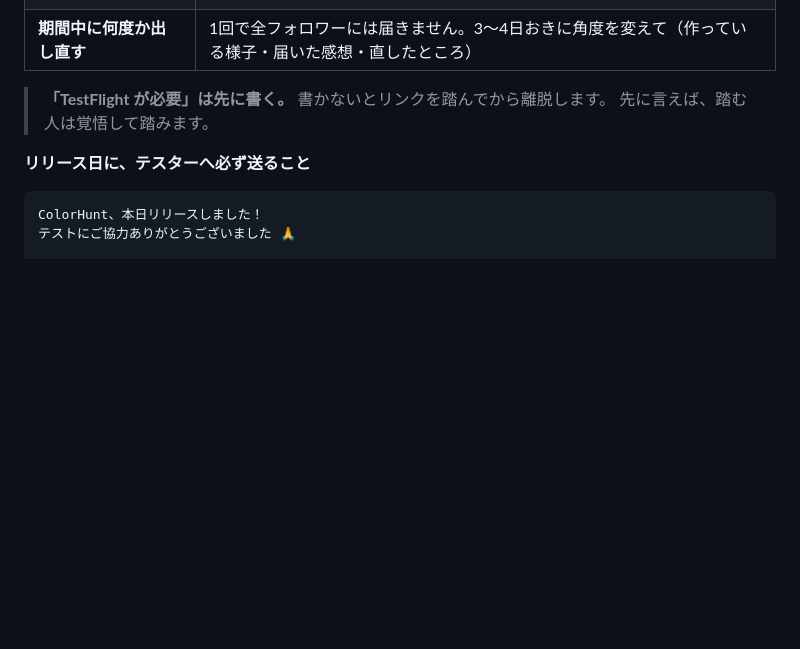
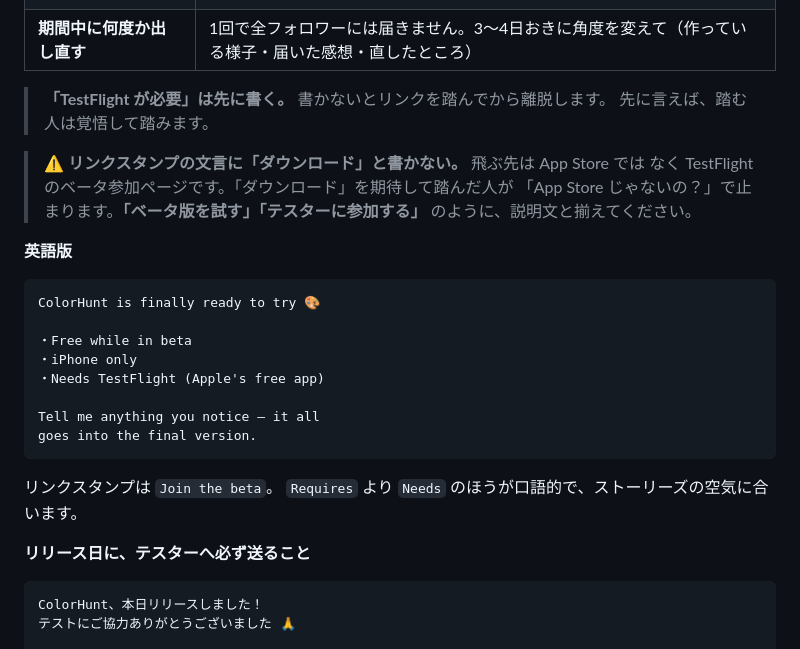
Before and after one commit to souru67-dot/gh_test_repo, a Markdown page: docs/IOS_LAUNCH_GUIDE.md, the part around the change. GitHub-like rendering; blank space fills up the shorter version.

Commit message:
docs: ストーリーズの英語版と、リンクスタンプ文言の注意を追加
- リンクスタンプに「ダウンロード」と書かない旨を警告として追加。
  飛ぶ先は App Store ではなく TestFlight のベータ参加ページのため、
  期待とのズレで離脱する。「ベータ版を試す」等、説明文と揃える
- 英語版のストーリーズ文面を追加。リンクスタンプは Join the beta

Co-Authored-By: Claude Opus 5 <noreply@anthropic.com>
Claude-Session: https://claude.ai/code/session_01UFLipPVndm97PufGCK3hcM

````diff
--- a/docs/IOS_LAUNCH_GUIDE.md
+++ b/docs/IOS_LAUNCH_GUIDE.md
@@ -1379,6 +1379,27 @@ Archive → Upload するだけです。
 > **「TestFlight が必要」は先に書く。** 書かないとリンクを踏んでから離脱します。
 > 先に言えば、踏む人は覚悟して踏みます。
 
+> **⚠️ リンクスタンプの文言に「ダウンロード」と書かない。** 飛ぶ先は App Store では
+> なく TestFlight のベータ参加ページです。「ダウンロード」を期待して踏んだ人が
+> 「App Store じゃないの？」で止まります。**「ベータ版を試す」「テスターに参加する」**
+> のように、説明文と揃えてください。
+
+**英語版**
+
+```
+ColorHunt is finally ready to try 🎨
+
+・Free while in beta
+・iPhone only
+・Needs TestFlight (Apple's free app)
+
+Tell me anything you notice — it all
+goes into the final version.
+```
+
+リンクスタンプは `Join the beta`。
+`Requires` より `Needs` のほうが口語的で、ストーリーズの空気に合います。
+
 **リリース日に、テスターへ必ず送ること**
 
 ```
````
